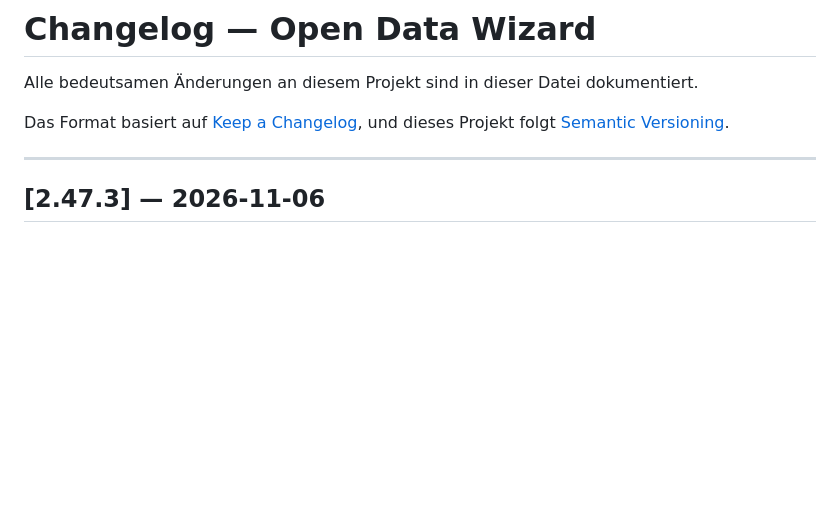
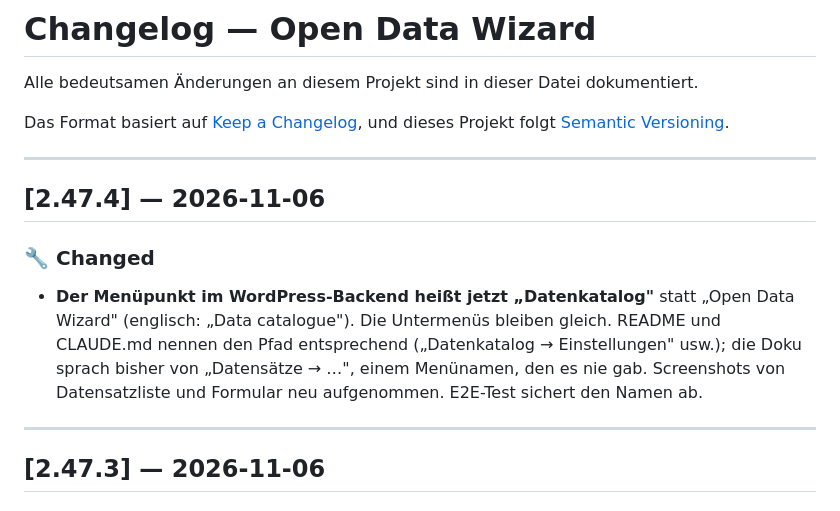
Before and after one commit to daimpad/OpenDataWizard, a Markdown page: CHANGELOG.md, the part around the change. GitHub-like rendering; blank space fills up the shorter version.

```diff
--- a/CHANGELOG.md
+++ b/CHANGELOG.md
@@ -4,6 +4,17 @@ Alle bedeutsamen Änderungen an diesem Projekt sind in dieser Datei dokumentiert
 
 Das Format basiert auf [Keep a Changelog](https://keepachangelog.com/en/1.0.0/),
 und dieses Projekt folgt [Semantic Versioning](https://semver.org/spec/v2.0.0.html).
+
+---
+
+## [2.47.4] — 2026-11-06
+
+### 🔧 Changed
+- **Der Menüpunkt im WordPress-Backend heißt jetzt „Datenkatalog"** statt „Open Data Wizard"
+  (englisch: „Data catalogue"). Die Untermenüs bleiben gleich. README und CLAUDE.md nennen den
+  Pfad entsprechend („Datenkatalog → Einstellungen" usw.); die Doku sprach bisher von
+  „Datensätze → …", einem Menünamen, den es nie gab. Screenshots von Datensatzliste und
+  Formular neu aufgenommen. E2E-Test sichert den Namen ab.
 
 ---
 
```
Also changed, not shown: CLAUDE.md (+3 -3 lines), README.md (+6 -6 lines), docs/screenshots/datensatzliste.png, docs/screenshots/formular.png, 8 other files.
